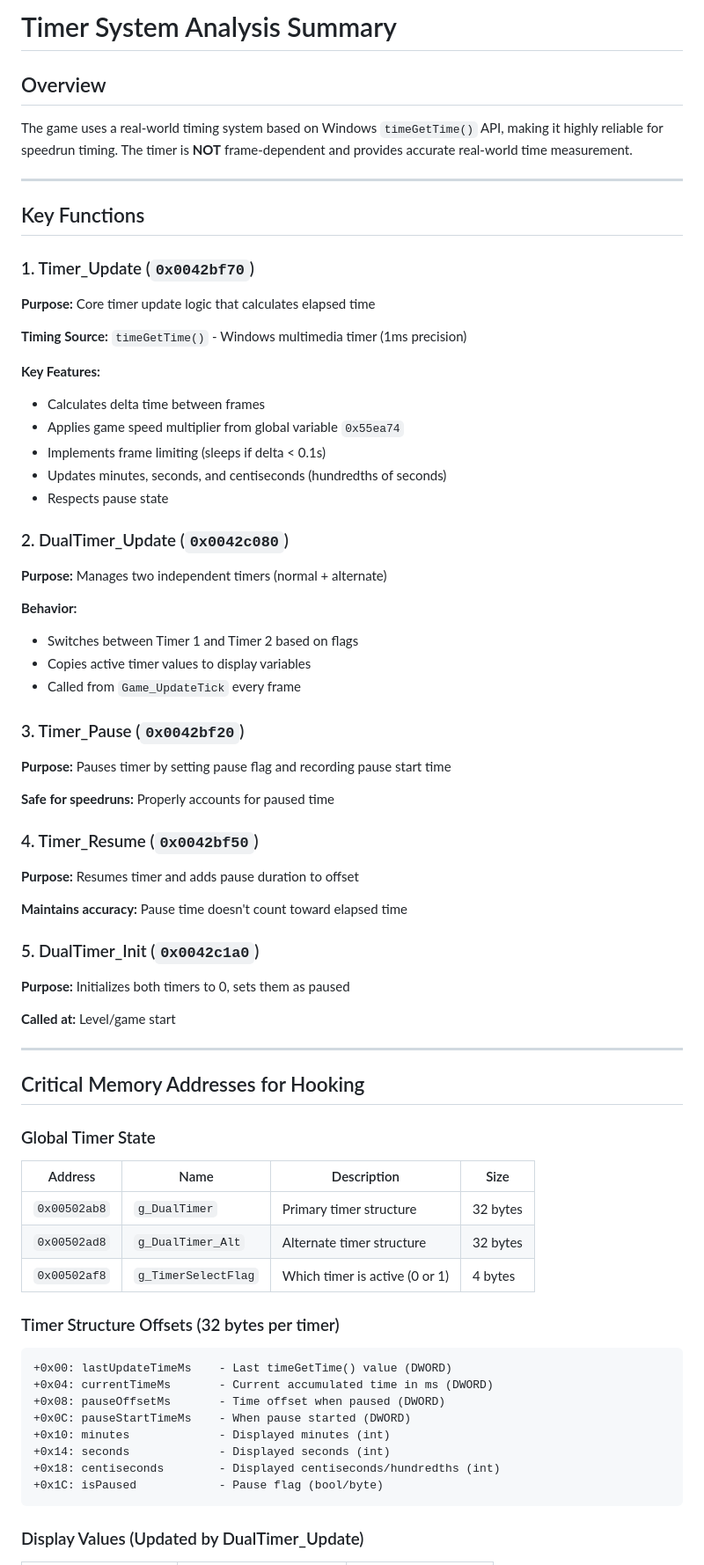
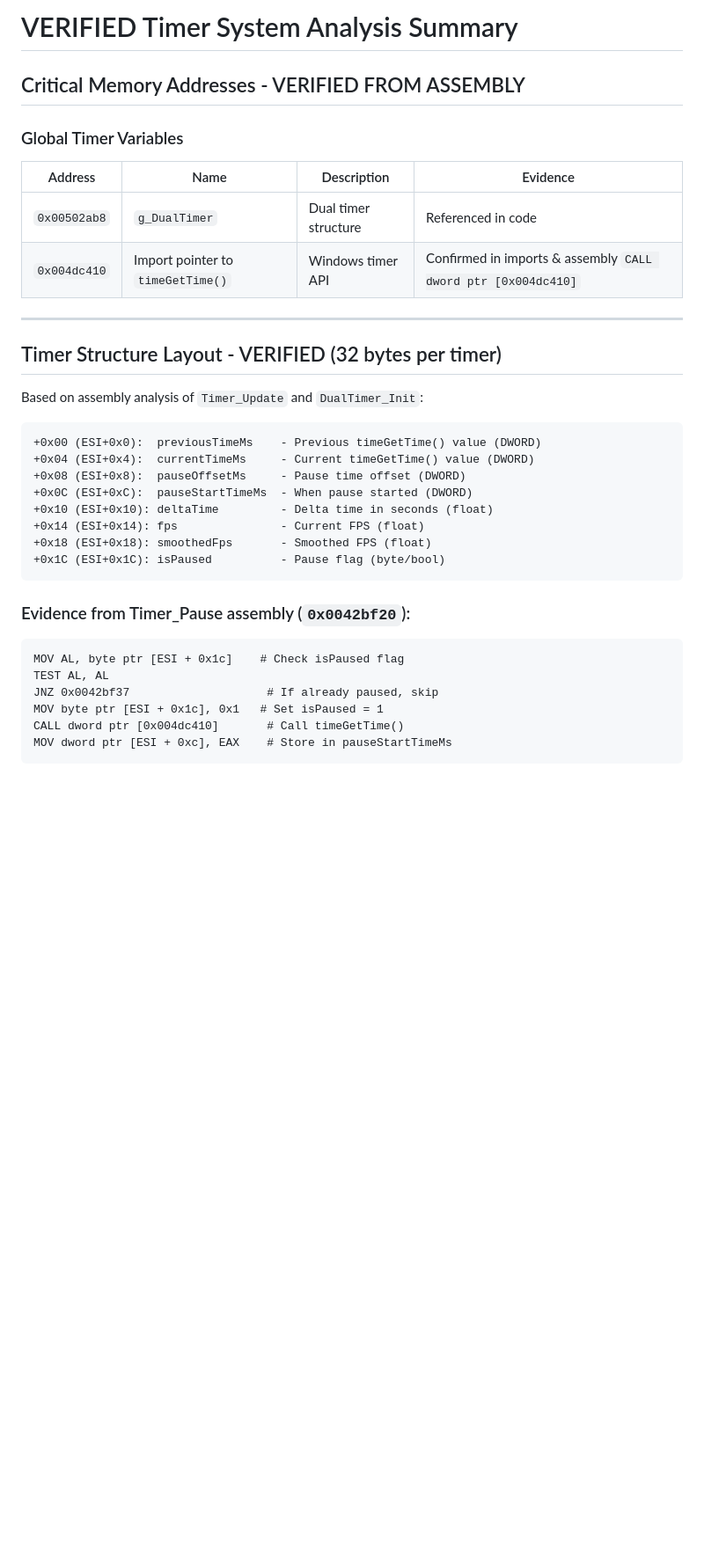
Before and after one commit to RichardFranksComputer/fdny_info, a Markdown page: igt/README.md, the part around the change printed below. Shown: that part at 88% size. Drawn GitHub-style; blank space fills up the shorter version.

````diff
--- a/igt/README.md
+++ b/igt/README.md
@@ -1,76 +1,37 @@
-# Timer System Analysis Summary
+# VERIFIED Timer System Analysis Summary
 
-## Overview
+## Critical Memory Addresses - VERIFIED FROM ASSEMBLY
 
-The game uses a real-world timing system based on Windows `timeGetTime()` API, making it highly reliable for speedrun timing. The timer is **NOT** frame-dependent and provides accurate real-world time measurement.
+### Global Timer Variables
+
+| Address | Name | Description | Evidence |
+|---------|------|-------------|----------|
+| `0x00502ab8` | `g_DualTimer` | Dual timer structure | Referenced in code |
+| `0x004dc410` | Import pointer to `timeGetTime()` | Windows timer API | Confirmed in imports & assembly `CALL dword ptr [0x004dc410]` |
 
 ---
 
-## Key Functions
+## Timer Structure Layout - VERIFIED (32 bytes per timer)
 
-### 1. Timer_Update (`0x0042bf70`)
-
-**Purpose:** Core timer update logic that calculates elapsed time
-
-**Timing Source:** `timeGetTime()` - Windows multimedia timer (1ms precision)
-
-**Key Features:**
-- Calculates delta time between frames
-- Applies game speed multiplier from global variable `0x55ea74`
-- Implements frame limiting (sleeps if delta < 0.1s)
-- Updates minutes, seconds, and centiseconds (hundredths of seconds)
-- Respects pause state
-
-### 2. DualTimer_Update (`0x0042c080`)
-
-**Purpose:** Manages two independent timers (normal + alternate)
-
-**Behavior:**
-- Switches between Timer 1 and Timer 2 based on flags
-- Copies active timer values to display variables
-- Called from `Game_UpdateTick` every frame
-
-### 3. Timer_Pause (`0x0042bf20`)
-
-**Purpose:** Pauses timer by setting pause flag and recording pause start time
-
-**Safe for speedruns:** Properly accounts for paused time
-
-### 4. Timer_Resume (`0x0042bf50`)
-
-**Purpose:** Resumes timer and adds pause duration to offset
-
-**Maintains accuracy:** Pause time doesn't count toward elapsed time
-
-### 5. DualTimer_Init (`0x0042c1a0`)
-
-**Purpose:** Initializes both timers to 0, sets them as paused
-
-**Called at:** Level/game start
-
----
-
-## Critical Memory Addresses for Hooking
-
-### Global Timer State
-
-| Address | Name | Description | Size |
-|---------|------|-------------|------|
-| `0x00502ab8` | `g_DualTimer` | Primary timer structure | 32 bytes |
-| `0x00502ad8` | `g_DualTimer_Alt` | Alternate timer structure | 32 bytes |
-| `0x00502af8` | `g_TimerSelectFlag` | Which timer is active (0 or 1) | 4 bytes |
-
-### Timer Structure Offsets (32 bytes per timer)
+Based on assembly analysis of `Timer_Update` and `DualTimer_Init`:
 ```
-+0x00: lastUpdateTimeMs    - Last timeGetTime() value (DWORD)
-+0x04: currentTimeMs       - Current accumulated time in ms (DWORD)
-+0x08: pauseOffsetMs       - Time offset when paused (DWORD)
-+0x0C: pauseStartTimeMs    - When pause started (DWORD)
-+0x10: minutes             - Displayed minutes (int)
-+0x14: seconds             - Displayed seconds (int)
-+0x18: centiseconds        - Displayed centiseconds/hundredths (int)
-+0x1C: isPaused            - Pause flag (bool/byte)
++0x00 (ESI+0x0):  previousTimeMs    - Previous timeGetTime() value (DWORD)
++0x04 (ESI+0x4):  currentTimeMs     - Current timeGetTime() value (DWORD)
++0x08 (ESI+0x8):  pauseOffsetMs     - Pause time offset (DWORD)
++0x0C (ESI+0xC):  pauseStartTimeMs  - When pause started (DWORD)
++0x10 (ESI+0x10): deltaTime         - Delta time in seconds (float)
++0x14 (ESI+0x14): fps               - Current FPS (float)
++0x18 (ESI+0x18): smoothedFps       - Smoothed FPS (float)
++0x1C (ESI+0x1C): isPaused          - Pause flag (byte/bool)
 ```
 
-### Display Values (Updated by DualTimer_Update)
+### Evidence from Timer_Pause assembly (`0x0042bf20`):
+```assembly
+MOV AL, byte ptr [ESI + 0x1c]    # Check isPaused flag
+TEST AL, AL
+JNZ 0x0042bf37                    # If already paused, skip
+MOV byte ptr [ESI + 0x1c], 0x1   # Set isPaused = 1
+CALL dword ptr [0x004dc410]       # Call timeGetTime()
+MOV dword ptr [ESI + 0xc], EAX    # Store in pauseStartTimeMs
+```
 
````
Also changed, not shown: other parts of igt/README.md (+169 -92 lines).
